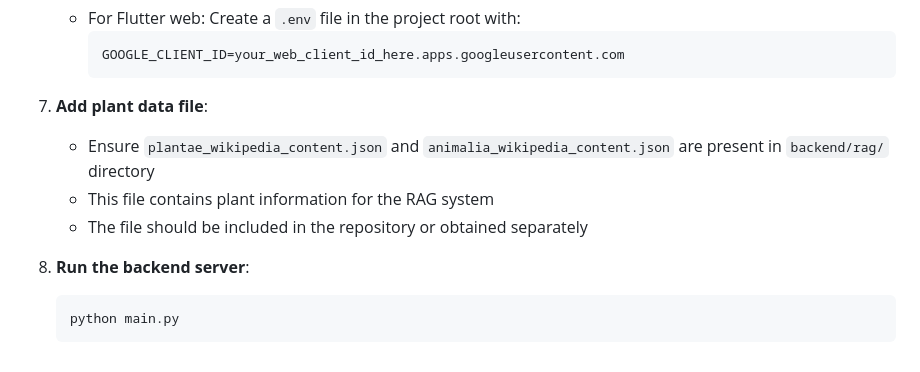
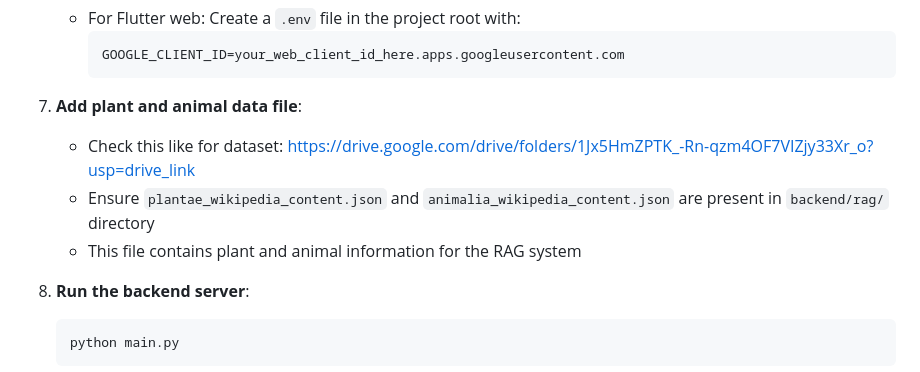
Before and after one commit to BitManipulators/CMPE297, a Markdown page: README.md, the part around the change. Rendered like a GitHub page.

````diff
--- a/README.md
+++ b/README.md
@@ -124,10 +124,10 @@ A Flutter mobile chat application for survival guidance and plant recognition po
      GOOGLE_CLIENT_ID=your_web_client_id_here.apps.googleusercontent.com
      ```
 
-7. **Add plant data file**:
+7. **Add plant and animal data file**:
+   - Check this like for dataset: https://drive.google.com/drive/folders/1Jx5HmZPTK_-Rn-qzm4OF7VIZjy33Xr_o?usp=drive_link
    - Ensure `plantae_wikipedia_content.json` and `animalia_wikipedia_content.json` are present in `backend/rag/` directory
-   - This file contains plant information for the RAG system
-   - The file should be included in the repository or obtained separately
+   - This file contains plant and animal information for the RAG system
 
 8. **Run the backend server**:
    ```bash
````
